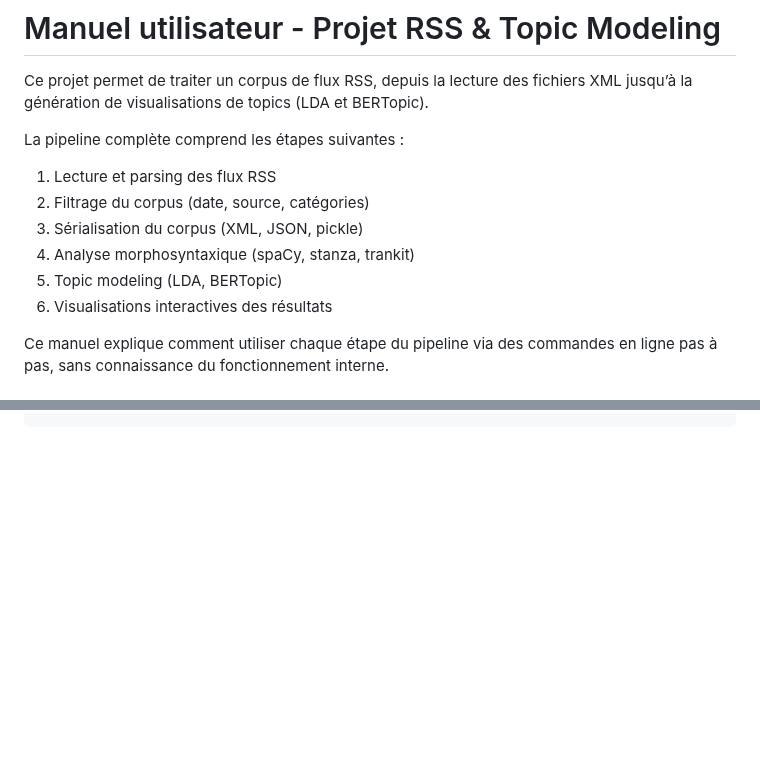
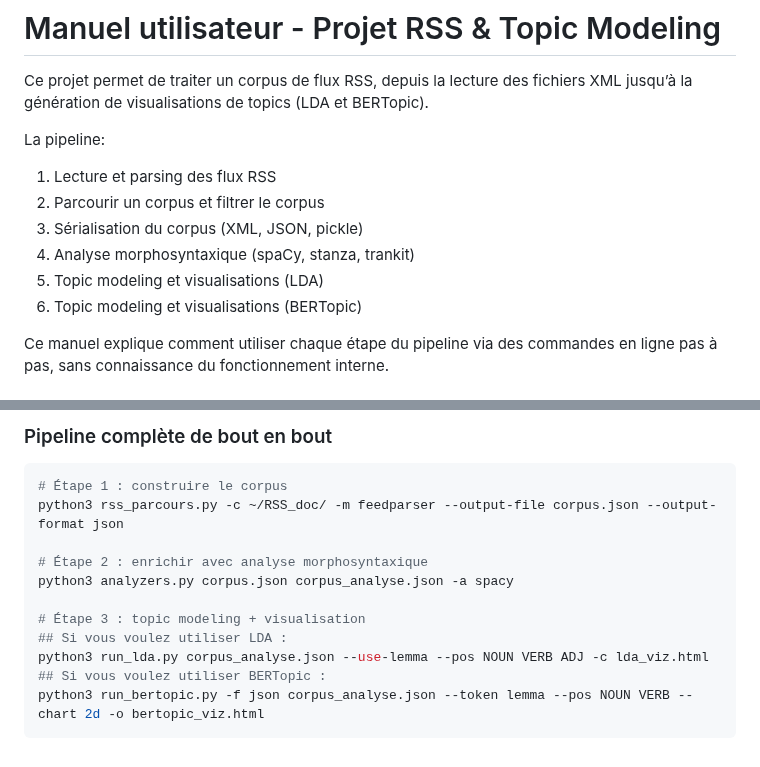
Before and after one commit to PengCHEN2001/Flux-RSS-Topic-Modeling, a Markdown page: README.md, 2 parts joined by grey strips. Drawn GitHub-style; blank space fills up the shorter version.

````diff
--- a/README.md
+++ b/README.md
@@ -2,13 +2,13 @@
 
 Ce projet permet de traiter un corpus de flux RSS, depuis la lecture des fichiers XML jusqu’à la génération de visualisations de topics (LDA et BERTopic).
 
-La pipeline complète comprend les étapes suivantes :
+La pipeline:
 1. Lecture et parsing des flux RSS
-2. Filtrage du corpus (date, source, catégories)
+2. Parcourir un corpus et filtrer le corpus
 3. Sérialisation du corpus (XML, JSON, pickle)
 4. Analyse morphosyntaxique (spaCy, stanza, trankit)
-5. Topic modeling (LDA, BERTopic)
-6. Visualisations interactives des résultats
+5. Topic modeling et visualisations (LDA)
+6. Topic modeling et visualisations (BERTopic)
 
 Ce manuel explique comment utiliser chaque étape du pipeline via des commandes en ligne pas à pas, sans connaissance du fonctionnement interne.
 
@@ -315 +348,17 @@ python run_bertopic.py -f json corpus_analyse.json --token lemma --pos NOUN VERB
 ```
+
+### Pipeline complète de bout en bout
+
+```bash
+# Étape 1 : construire le corpus
+python3 rss_parcours.py -c ~/RSS_doc/ -m feedparser --output-file corpus.json --output-format json
+
+# Étape 2 : enrichir avec analyse morphosyntaxique
+python3 analyzers.py corpus.json corpus_analyse.json -a spacy
+
+# Étape 3 : topic modeling + visualisation
+## Si vous voulez utiliser LDA :
+python3 run_lda.py corpus_analyse.json --use-lemma --pos NOUN VERB ADJ -c lda_viz.html
+## Si vous voulez utiliser BERTopic :
+python3 run_bertopic.py -f json corpus_analyse.json --token lemma --pos NOUN VERB --chart 2d -o bertopic_viz.html
+```
````
Also changed, not shown: other parts of README.md (+41 -8 lines).
